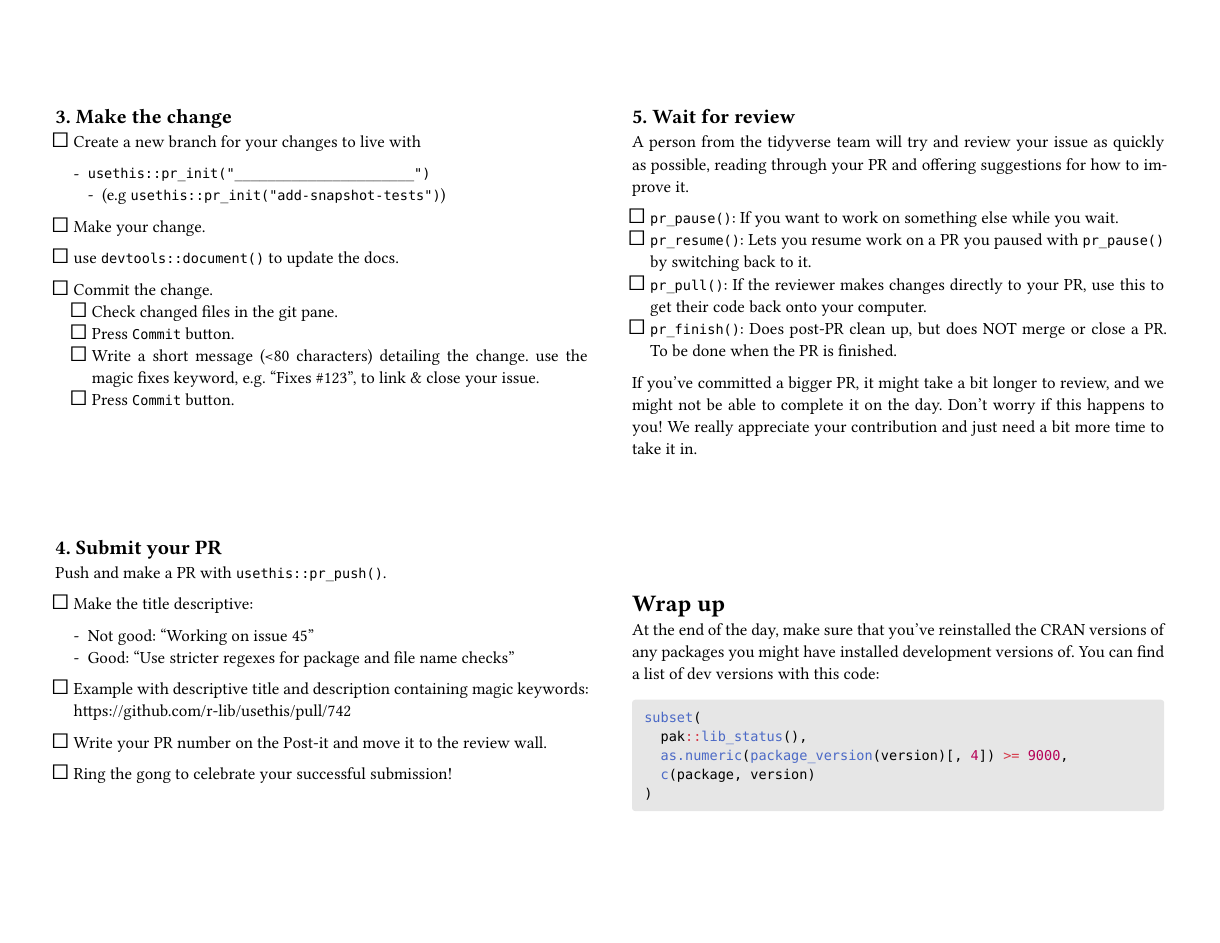
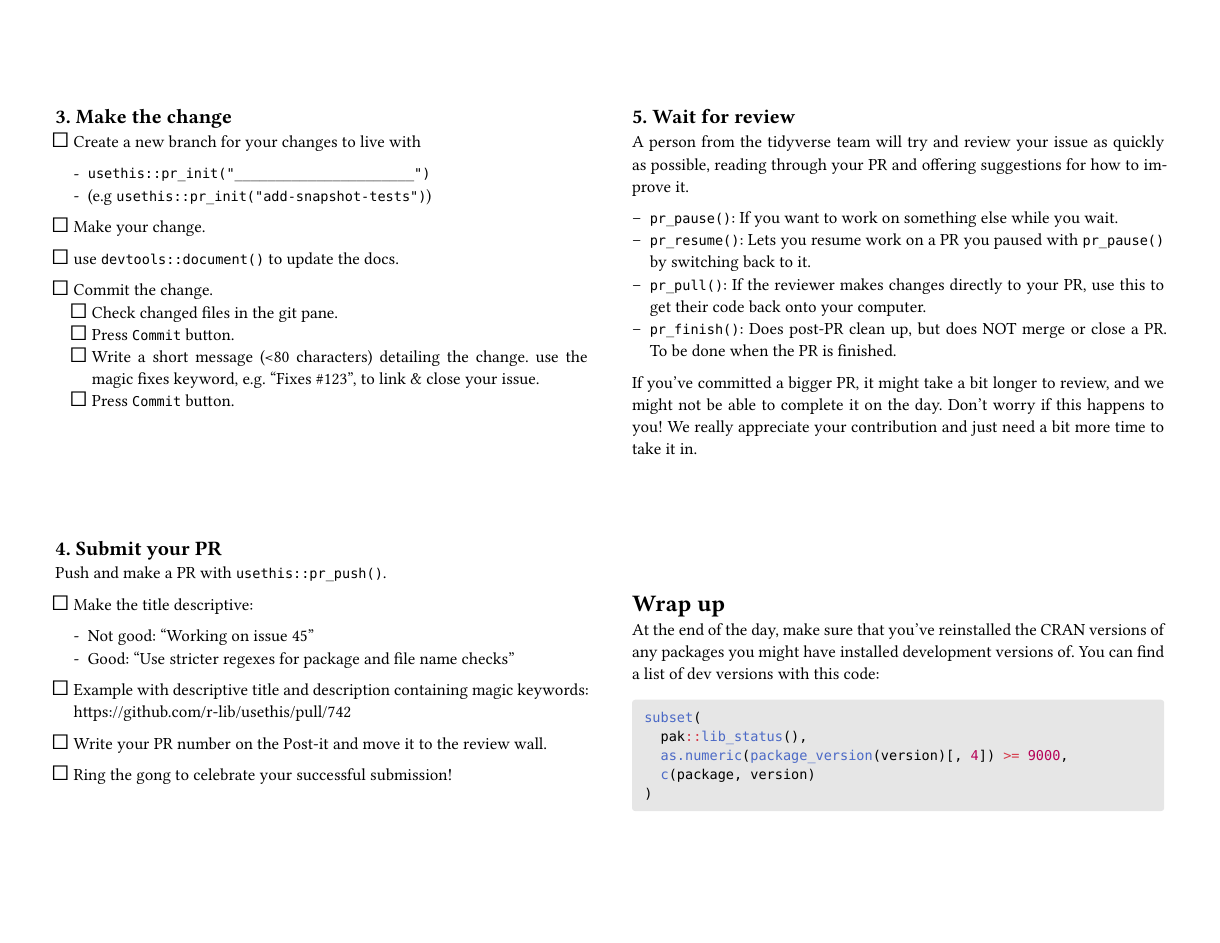
Before and after one commit to tidyverse/tidy-dev-day, a Quarto document (worksheet/index.qmd): page 2 of 2. The pictures show the output file worksheet/index.pdf that the author committed with the source.

Commit message:
minor adjustments

```diff
--- a/worksheet/index.qmd
+++ b/worksheet/index.qmd
@@ -88,7 +88,7 @@ Once you've picked a Post-it, open the issue and read the details in full. At th
 
 * Create a new branch for your changes to live with
   * `usethis::pr_init("______________________")`
-    - (e.g `usethis::pr_init("add-snapshot-tests")`)
+  * (e.g `usethis::pr_init("add-snapshot-tests")`)
 * Make your change.
 
 * use `devtools::document()` to update the docs.
```
Also changed, not shown: worksheet/index.pdf, worksheet/index.qmd (4 more changed lines).
